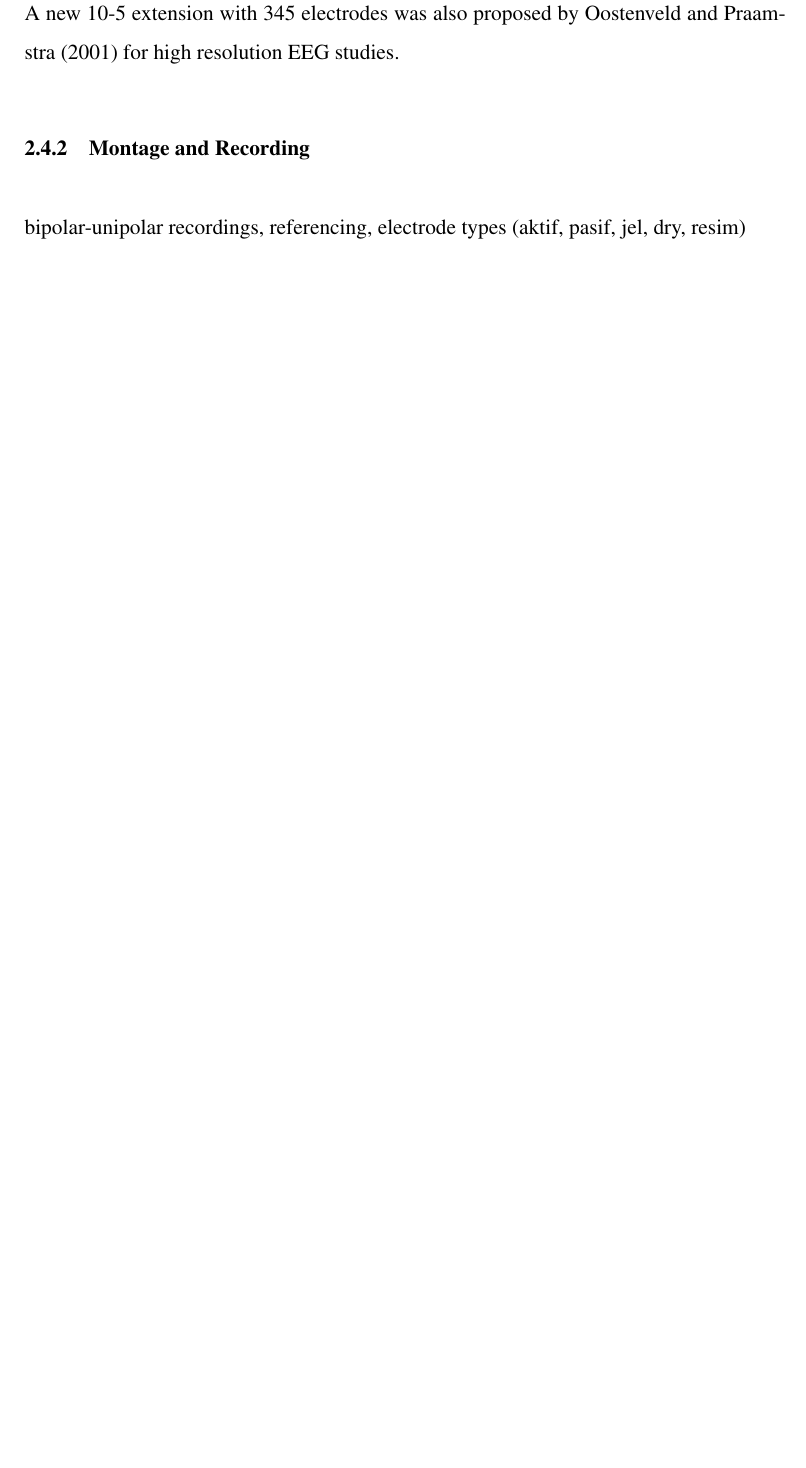
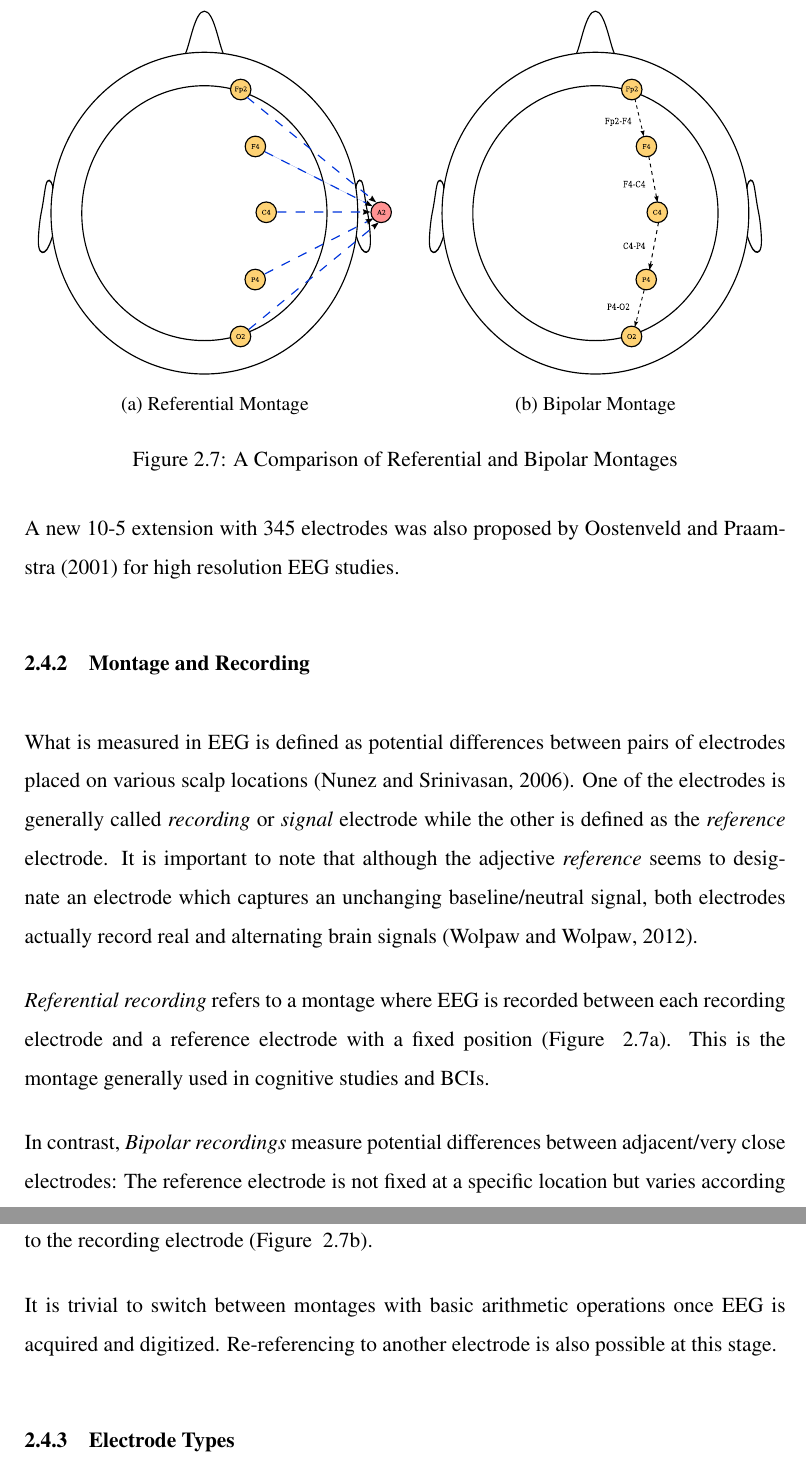
Before and after one commit to ozancaglayan/msc-thesis, a LaTeX thesis (Thesis.tex): part of page 23 of 32 before the commit and two parts of pages 23 and 24 of 33 after it, the two joined at a grey line, cut at the place of the change, the shorter picture padded with empty space. Compiled offline with pdfLaTeX.

Commit message:
Some updates

```diff
--- a/Thesis.tex
+++ b/Thesis.tex
@@ -2,8 +2,7 @@
 \usepackage[T1]{fontenc}
 \usepackage[fleqn]{amsmath}
 \usepackage{amssymb,amsfonts,amsthm,textcomp,mathrsfs}
-\usepackage[subfigure]{tocloft}
-\usepackage[hang]{subfigure}
+\usepackage{tocloft}
 \usepackage[title,titletoc]{appendix}
 \usepackage{array}
 \usepackage[pdftex]{graphicx}
@@ -21,6 +20,8 @@
 \usepackage[utf8]{inputenc}
 \usepackage{nomencl}
 \usepackage{float}
+\usepackage{caption}
+\usepackage{subcaption}
 \makenomenclature
 
 \usepackage{hyperref}
@@ -645,10 +638,51 @@ area of the brain. A combination of a letter and a number is further used to ide
 }
 
 \mysubsubsection{Montage and Recording}\label{seq:eeg_recording}
+\begin{figure}
+    \centering
+    \begin{subfigure}{.5\textwidth}
+        \centering
+        \includegraphics[scale=0.4]{images/unipolar_eeg}
+        \caption{Referential Montage}
+        \label{fig:referential_eeg}
+    \end{subfigure}%
+    \begin{subfigure}{.5\textwidth}
+        \centering
+        \includegraphics[scale=0.4]{images/bipolar_eeg}
+        \caption{Bipolar Montage}
+        \label{fig:bipolar_eeg}
+    \end{subfigure}
+    \caption{A Comparison of Referential and Bipolar Montages}
+    \label{fig:ref_bipolar_eeg}
+\end{figure}
+
+
 \par{
-bipolar-unipolar recordings, referencing,
-electrode types (aktif, pasif, jel, dry, resim)
+    What is measured in EEG is defined as potential differences between pairs
+    of electrodes placed on various scalp locations \citep{nunez_electric_2006}.
+    One of the electrodes is generally called \emph{recording} or \emph{signal}
+    electrode while the other is defined as the \emph{reference} electrode. It is
+    important to note that although the adjective \emph{reference} seems to
+    designate an electrode which captures an unchanging baseline/neutral signal,
+    both electrodes actually record real and alternating brain signals \citep{wolpaw_brain-computer_2012}.
 }
+\par{
+    \emph{Referential recording} refers to a montage where EEG is recorded
+    between each recording electrode and a reference electrode with a fixed position (Figure ~\ref{fig:referential_eeg}).
+    This is the montage generally used in cognitive studies and BCIs.
+}
+\par{
+    In contrast, \emph{Bipolar recordings} measure potential differences between
+    adjacent/very close electrodes: The reference electrode is not fixed at a
+    specific location but varies according to the recording electrode (Figure ~\ref{fig:bipolar_eeg}).
+}
+\par{
+    It is trivial to switch between montages with basic arithmetic operations once EEG is acquired and digitized.
+    Re-referencing to another electrode is also possible at this stage.
+}
+
+\mysubsubsection{Electrode Types}\label{seq:eeg_electrode_types}
+
 
 %%%%%%%%%%%%%
 %% SECTION %%
```
Also changed, not shown: ThesisLibrary.bib (+13 -0 lines), Thesis.tex (8 more changed lines).
